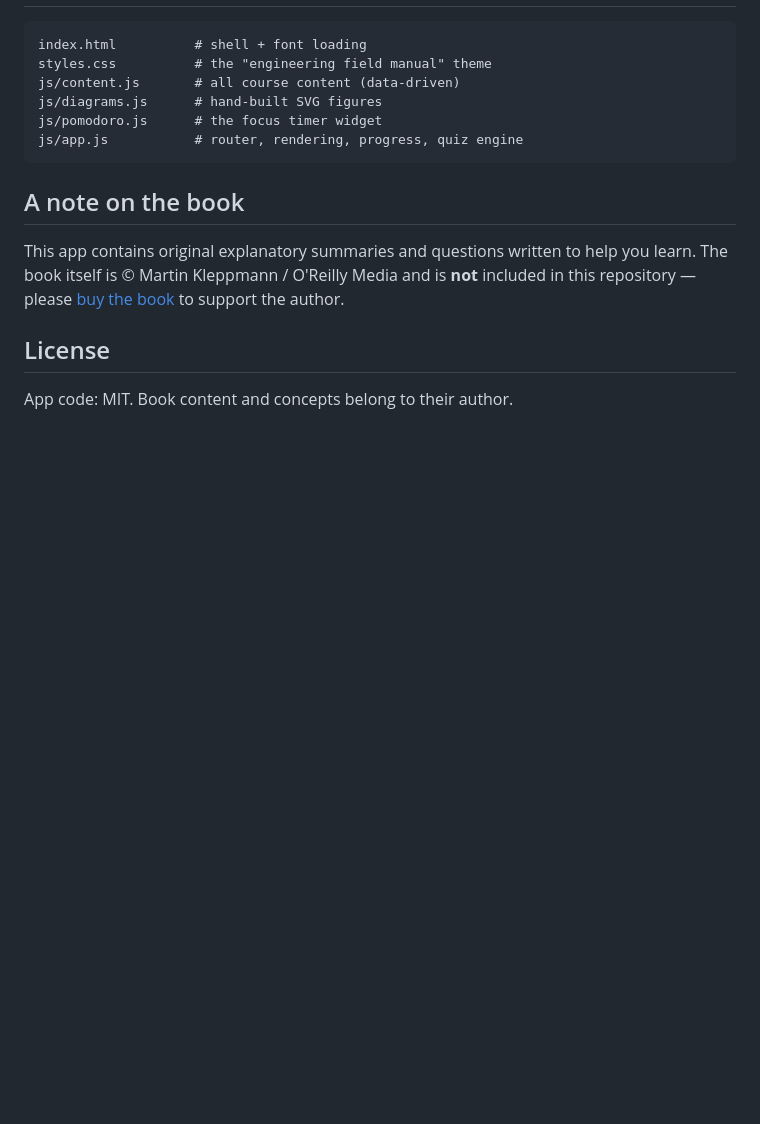
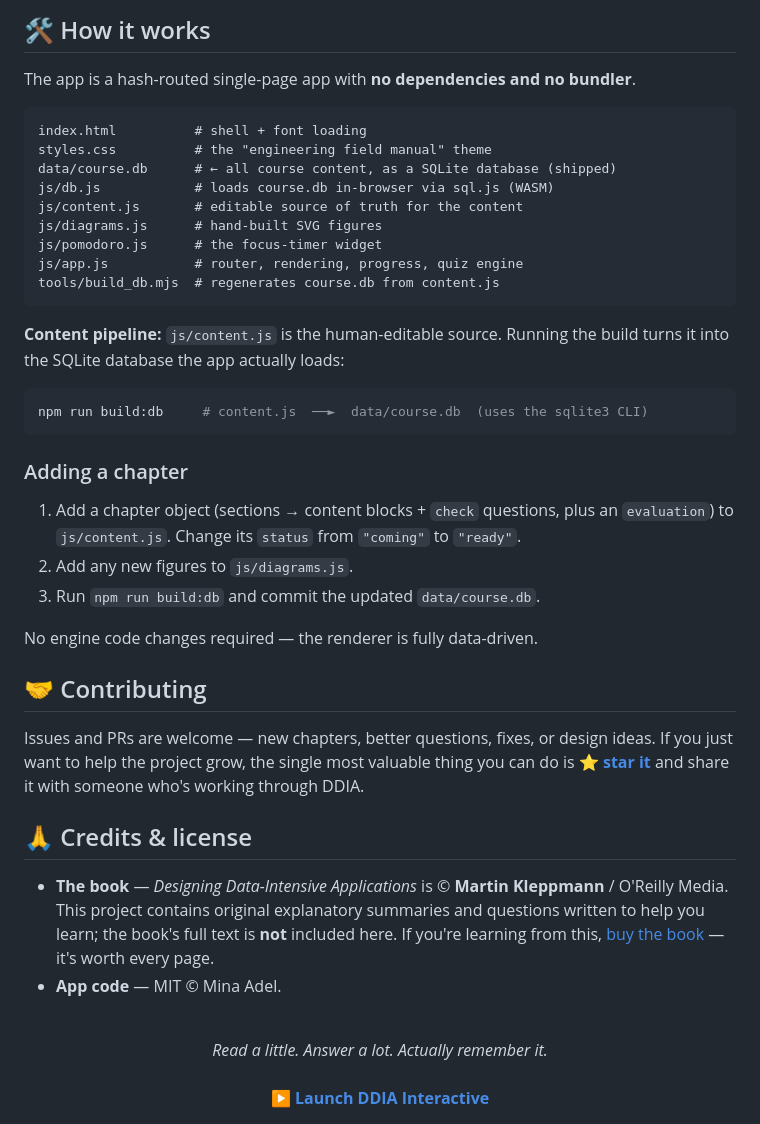
Before and after one commit to minaonlyone/ddia-interactive, a Markdown page: README.md, the part around one of its changes. Rendered like a GitHub page; blank space fills up the shorter version.

````diff
--- a/README.md
+++ b/README.md
@@ -45,20 +98,49 @@ plus an `evaluation`) to the relevant part. New figures go in
+## 🛠️ How it works
+
+The app is a hash-routed single-page app with **no dependencies and no bundler**.
 
 ```
 index.html          # shell + font loading
 styles.css          # the "engineering field manual" theme
-js/content.js       # all course content (data-driven)
+data/course.db      # ← all course content, as a SQLite database (shipped)
+js/db.js            # loads course.db in-browser via sql.js (WASM)
+js/content.js       # editable source of truth for the content
 js/diagrams.js      # hand-built SVG figures
-js/pomodoro.js      # the focus timer widget
+js/pomodoro.js      # the focus-timer widget
 js/app.js           # router, rendering, progress, quiz engine
+tools/build_db.mjs  # regenerates course.db from content.js
 ```
 
-## A note on the book
+**Content pipeline:** `js/content.js` is the human-editable source. Running the build
+turns it into the SQLite database the app actually loads:
 
-This app contains original explanatory summaries and questions written to help you
-learn. The book itself is © Martin Kleppmann / O'Reilly Media and is **not**
-included in this repository — please [buy the book](https://dataintensive.net/) to
-support the author.
+```bash
+npm run build:db     # content.js  ──►  data/course.db  (uses the sqlite3 CLI)
+```
 
-## License
+### Adding a chapter
 
-App code: MIT. Book content and concepts belong to their author.
+1. Add a chapter object (sections → content blocks + `check` questions, plus an `evaluation`) to `js/content.js`. Change its `status` from `"coming"` to `"ready"`.
+2. Add any new figures to `js/diagrams.js`.
+3. Run `npm run build:db` and commit the updated `data/course.db`.
+
+No engine code changes required — the renderer is fully data-driven.
+
+## 🤝 Contributing
+
+Issues and PRs are welcome — new chapters, better questions, fixes, or design ideas.
+If you just want to help the project grow, the single most valuable thing you can do is
+**[⭐ star it](https://github.com/minaonlyone/ddia-interactive)** and share it with
+someone who's working through DDIA.
+
+## 🙏 Credits & license
+
+- **The book** — *Designing Data-Intensive Applications* is © **Martin Kleppmann** / O'Reilly Media. This project contains original explanatory summaries and questions written to help you learn; the book's full text is **not** included here. If you're learning from this, [buy the book](https://dataintensive.net/) — it's worth every page.
+- **App code** — MIT © Mina Adel.
+
+<div align="center">
+<br/>
+<em>Read a little. Answer a lot. Actually remember it.</em>
+<br/><br/>
+<a href="https://minaonlyone.github.io/ddia-interactive/"><b>▶ Launch DDIA Interactive</b></a>
+</div>
````
Also changed, not shown: other parts of README.md (+84 -31 lines), screenshots/evaluation.png (added), screenshots/home.png (added), screenshots/reading.png (added), screenshots/storage.png (added), 9 other files.
